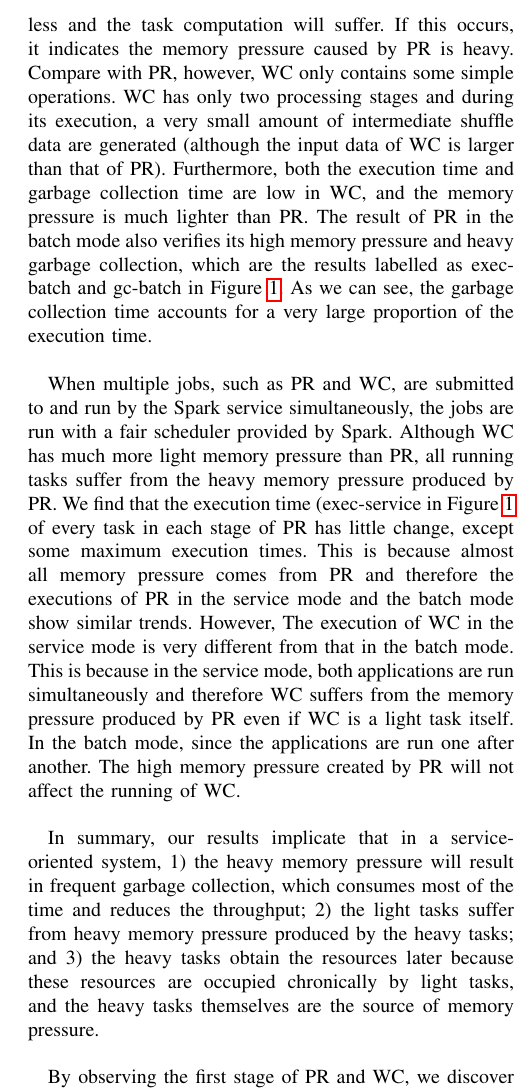
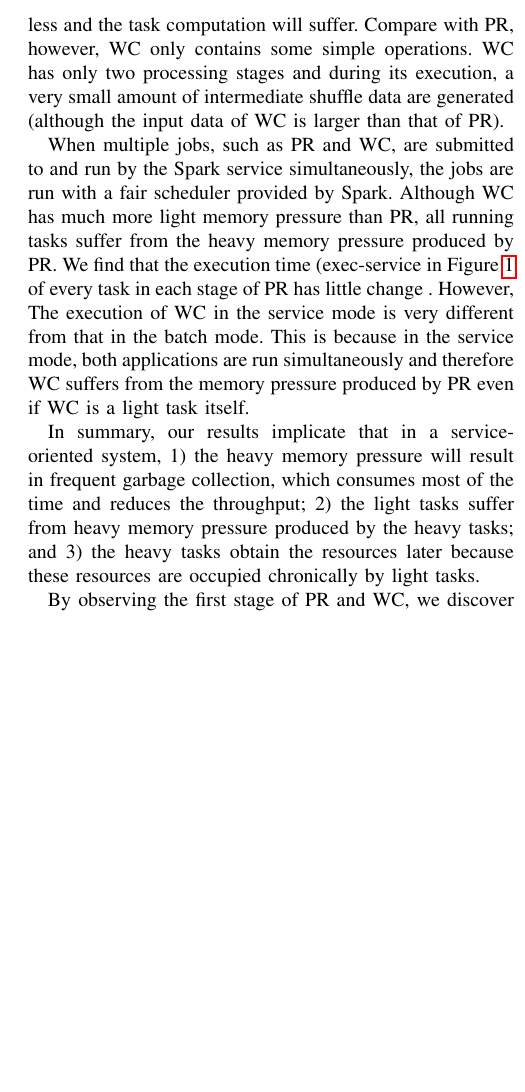
Before and after one commit to zx247549135/CCGrid, a LaTeX paper (murs-2016.tex, which reads motivation.tex): part of one column of page 3 of 9, cut so that both start at the same text, the shorter picture padded with empty space. Compiled offline with pdfLaTeX.

Commit message:
reduce to 8 pages, but motivation need more revise.

```diff
--- a/motivation.tex
+++ b/motivation.tex
@@ -12,10 +12,17 @@ Memory is a critical type of resource in current data processing systems, especi
 \label{fig:memorypressure}
 \end{figure}
 
-We observe that PR caches intermediate data in memory and iteratively compute the result. One iteration corresponds to one stage in Spark. Because the caching data is alive as long as the job itself, the memory space becomes gradually less and the task computation will suffer. If this occurs, it indicates the memory pressure caused by PR is heavy. Compare with PR, however, WC only contains some simple operations. WC has only two processing stages and during its execution, a very small amount of intermediate shuffle data are generated (although the input data of WC is larger than that of PR). Furthermore, both the execution time and garbage collection time are low in WC, and the memory pressure is much lighter than PR. The result of PR in the batch mode also verifies its high memory pressure and heavy garbage collection, which are the results labelled as exec-batch and gc-batch in Figure~\ref{fig:memorypressure}. As we can see, the garbage collection time accounts for a very large proportion of the execution time.
+We observe that PR caches intermediate data in memory and iteratively compute the result. One iteration corresponds to one stage in Spark. Because the caching data is alive as long as the job itself, the memory space becomes gradually less and the task computation will suffer.
+%If this occurs, it indicates the memory pressure caused by PR is heavy.
+Compare with PR, however, WC only contains some simple operations. WC has only two processing stages and during its execution, a very small amount of intermediate shuffle data are generated (although the input data of WC is larger than that of PR).
+%Furthermore, both the execution time and garbage collection time are low in WC, and the memory pressure is much lighter than PR. The result of PR in the batch mode also verifies its high memory pressure and heavy garbage collection, which are the results labelled as exec-batch and gc-batch in Figure~\ref{fig:memorypressure}. As we can see, the garbage collection time accounts for a very large proportion of the execution time.
 
-When multiple jobs, such as PR and WC, are submitted to and run by the Spark service simultaneously, the jobs are run with a fair scheduler provided by Spark. Although WC has much more light memory pressure  than PR, all running tasks suffer from the heavy memory pressure produced by PR. We find that the execution time (exec-service in Figure~\ref{fig:memorypressure} of every task in each stage of PR has little change, except some maximum execution times. This is because almost all memory pressure comes from PR and therefore the executions of PR in the service mode and the batch mode show similar trends. However, The execution of WC in the service mode is very different from that in the batch mode. This is because in the service mode, both applications are run simultaneously and therefore WC suffers from the memory pressure produced by PR even if WC is a light task itself. In the batch mode, since the applications are run one after another. The high memory pressure created by PR will not affect the running of WC.
+When multiple jobs, such as PR and WC, are submitted to and run by the Spark service simultaneously, the jobs are run with a fair scheduler provided by Spark. Although WC has much more light memory pressure than PR, all running tasks suffer from the heavy memory pressure produced by PR. We find that the execution time (exec-service in Figure~\ref{fig:memorypressure} of every task in each stage of PR has little change
+%, except some maximum execution times. This is because almost all memory pressure comes from PR and therefore the executions of PR in the service mode and the batch mode show similar trends
+. However, The execution of WC in the service mode is very different from that in the batch mode. This is because in the service mode, both applications are run simultaneously and therefore WC suffers from the memory pressure produced by PR even if WC is a light task itself.
+%In the batch mode, since the applications are run one after another. The high memory pressure created by PR will not affect the running of WC.
 
-In summary, our results implicate that in a service-oriented system, 1) the heavy memory pressure will result in frequent garbage collection, which consumes most of the time and reduces the throughput; 2) the light tasks suffer from heavy memory pressure produced by the heavy tasks; and 3) the heavy tasks obtain the resources later because these resources are occupied chronically by light tasks, and the heavy tasks themselves are the source of memory pressure.
+In summary, our results implicate that in a service-oriented system, 1) the heavy memory pressure will result in frequent garbage collection, which consumes most of the time and reduces the throughput; 2) the light tasks suffer from heavy memory pressure produced by the heavy tasks; and 3) the heavy tasks obtain the resources later because these resources are occupied chronically by light tasks.
+%, and the heavy tasks themselves are the source of memory pressure.
 
 By observing the first stage of PR and WC, we discover that the tasks of PR and WC invoke different function APIs, which determine the impact of each task on memory pressure. If we can identify and classify these tasks by the characteristics of the function APIs, we can suspend the heavy tasks and leave adequate memory space to the light tasks when the memory pressure shows up. This can improve the throughput of the service-oriented systems and allow all tasks to run with enough memory space and hence light memory pressure.
```
Also changed, not shown: eval.tex (+5 -3 lines).
